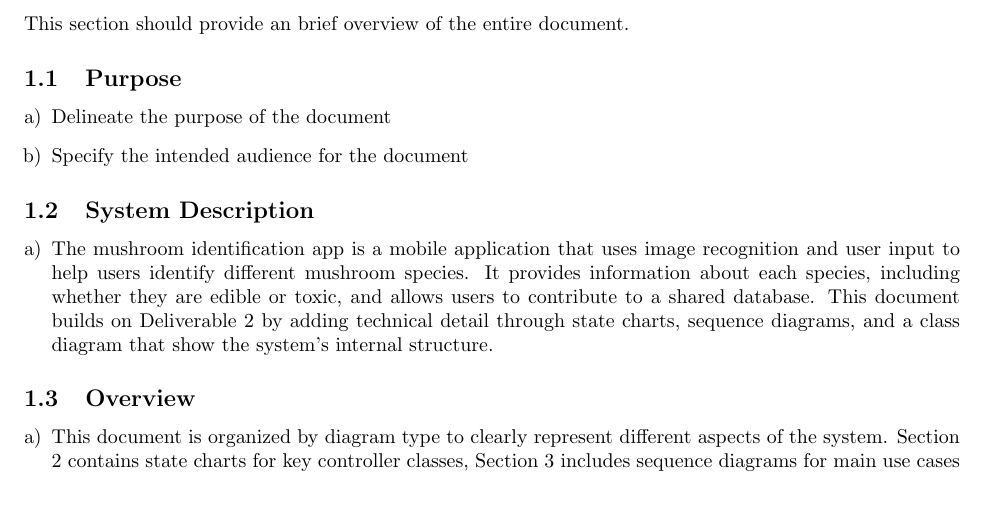
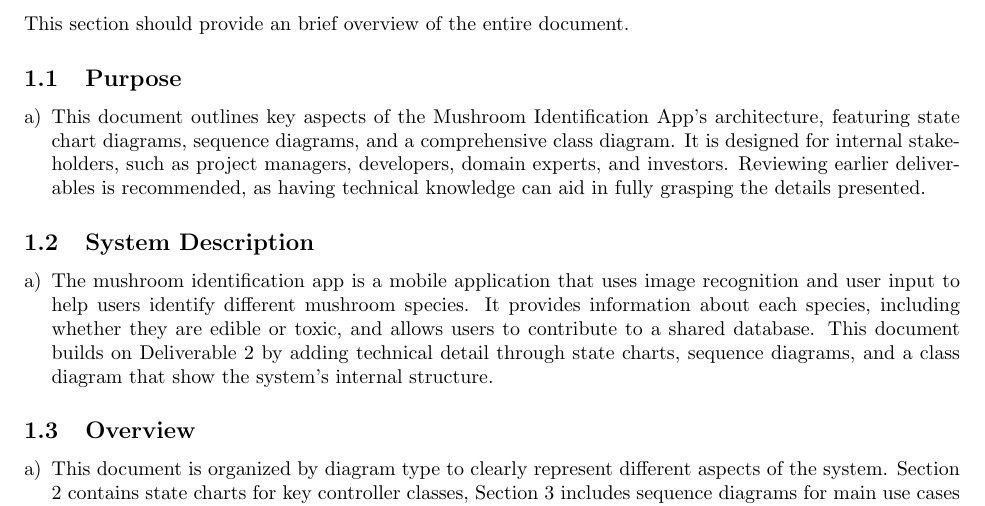
Before and after one commit to Farid-Bastoros/SFWRENG-3AO4, a LaTeX document (SE3A04_D3_Template.tex): part of page 2 of 7, cut so that both start at the same text. Compiled offline with pdfLaTeX.

Commit message:
added purpose

```diff
--- a/SE3A04_D3_Template.tex
+++ b/SE3A04_D3_Template.tex
@@ -76,8 +76,8 @@ This section should provide an brief overview of the entire document.
 \label{sub:purpose}
 % Begin SubSection
 \begin{enumerate}[a)]
-	\item Delineate the purpose of the document
-	\item Specify the intended audience for the document
+	\item This document outlines key aspects of the Mushroom Identification App's architecture, featuring state chart diagrams, sequence diagrams, and a comprehensive class diagram.
+    It is designed for internal stakeholders, such as project managers, developers, domain experts, and investors. Reviewing earlier deliverables is recommended, as having technical knowledge can aid in fully grasping the details presented.
 \end{enumerate}
 % End SubSection
 
```
